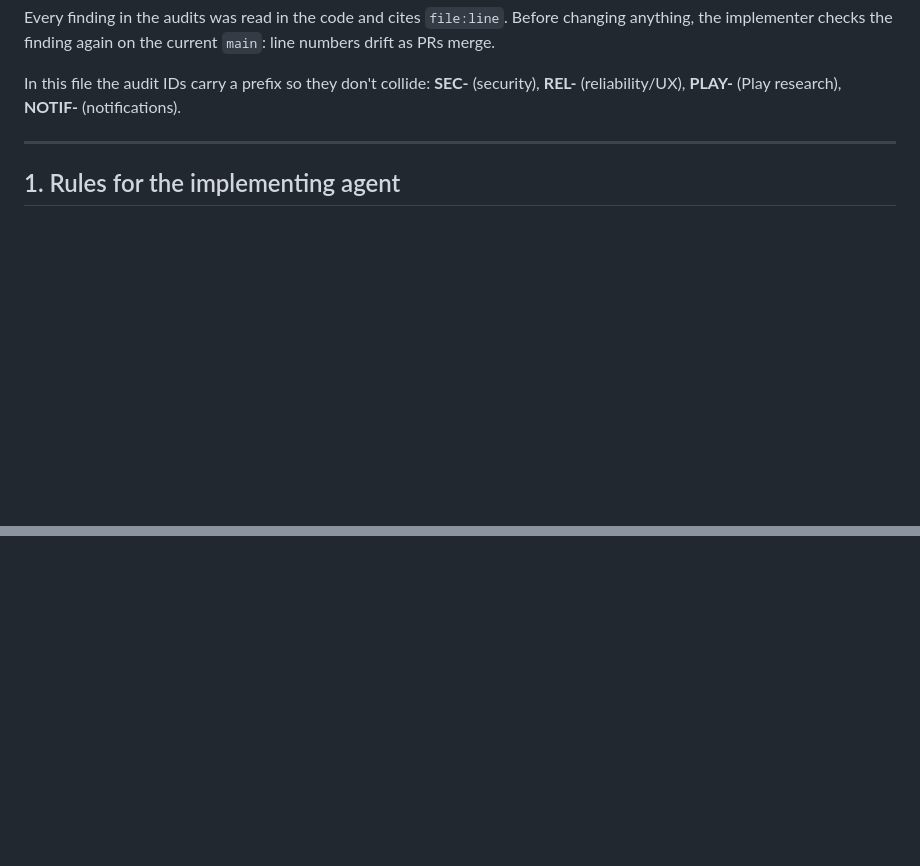
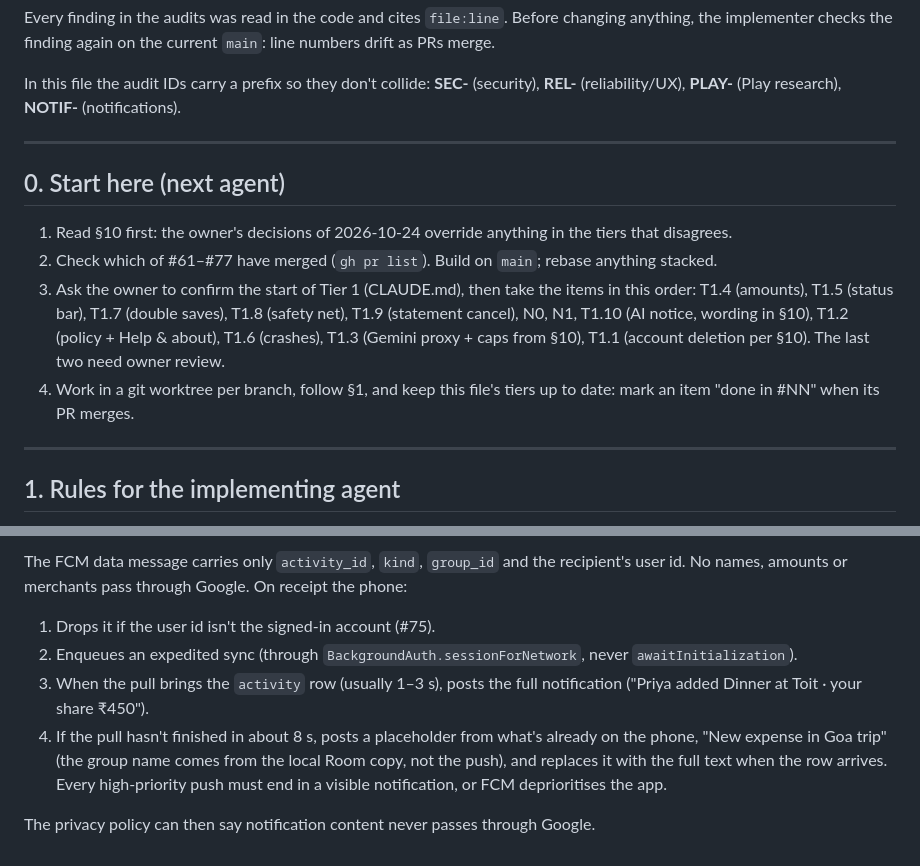
Before and after one commit to vaibhavcodesx/kharcha-paani, a Markdown page: docs/production-readiness/README.md, 2 parts joined by grey strips. GitHub-like rendering; blank space fills up the shorter version.

```diff
--- a/docs/production-readiness/README.md
+++ b/docs/production-readiness/README.md
@@ -22,6 +22,19 @@ implementer checks the finding again on the current `main`: line numbers drift a
 
 In this file the audit IDs carry a prefix so they don't collide: **SEC-** (security), **REL-**
 (reliability/UX), **PLAY-** (Play research), **NOTIF-** (notifications).
+
+---
+
+## 0. Start here (next agent)
+
+1. Read §10 first: the owner's decisions of 2026-10-24 override anything in the tiers that disagrees.
+2. Check which of #61–#77 have merged (`gh pr list`). Build on `main`; rebase anything stacked.
+3. Ask the owner to confirm the start of Tier 1 (CLAUDE.md), then take the items in this order:
+   T1.4 (amounts), T1.5 (status bar), T1.7 (double saves), T1.8 (safety net), T1.9 (statement
+   cancel), N0, N1, T1.10 (AI notice, wording in §10), T1.2 (policy + Help & about), T1.6 (crashes),
+   T1.3 (Gemini proxy + caps from §10), T1.1 (account deletion per §10). The last two need owner review.
+4. Work in a git worktree per branch, follow §1, and keep this file's tiers up to date: mark an item
+   "done in #NN" when its PR merges.
 
 ---
 
@@ -485,0 +570,13 @@ asked: make what exists production-grade first.
+The FCM data message carries only `activity_id`, `kind`, `group_id` and the recipient's user id. No
+names, amounts or merchants pass through Google. On receipt the phone:
+
+1. Drops it if the user id isn't the signed-in account (#75).
+2. Enqueues an expedited sync (through `BackgroundAuth.sessionForNetwork`, never `awaitInitialization`).
+3. When the pull brings the `activity` row (usually 1–3 s), posts the full notification
+   ("Priya added Dinner at Toit · your share ₹450").
+4. If the pull hasn't finished in about 8 s, posts a placeholder from what's already on the phone,
+   "New expense in Goa trip" (the group name comes from the local Room copy, not the push), and
+   replaces it with the full text when the row arrives. Every high-priority push must end in a
+   visible notification, or FCM deprioritises the app.
+
+The privacy policy can then say notification content never passes through Google.
```
Also changed, not shown: other parts of docs/production-readiness/README.md (+71 -0 lines).
